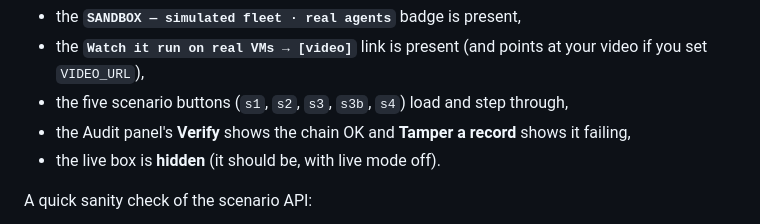
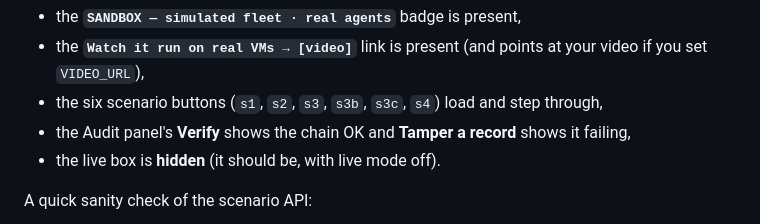
Before and after one commit to JRE-Lab/talos-sandbox, a Markdown page: DEPLOY.md, the part around the change. GitHub-like rendering.

```diff
--- a/DEPLOY.md
+++ b/DEPLOY.md
@@ -107,7 +107,7 @@ Then in a browser open **`https://talos.<yourdomain>/`** and confirm:
 - the **`SANDBOX — simulated fleet · real agents`** badge is present,
 - the **`Watch it run on real VMs → [video]`** link is present (and points at your video if
   you set `VIDEO_URL`),
-- the five scenario buttons (`s1`, `s2`, `s3`, `s3b`, `s4`) load and step through,
+- the six scenario buttons (`s1`, `s2`, `s3`, `s3b`, `s3c`, `s4`) load and step through,
 - the Audit panel's **Verify** shows the chain OK and **Tamper a record** shows it failing,
 - the live box is **hidden** (it should be, with live mode off).
 
```
Also changed, not shown: README.md (+2 -1 lines).
